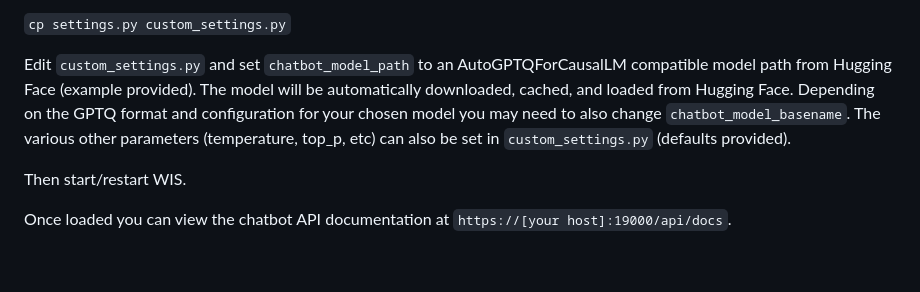
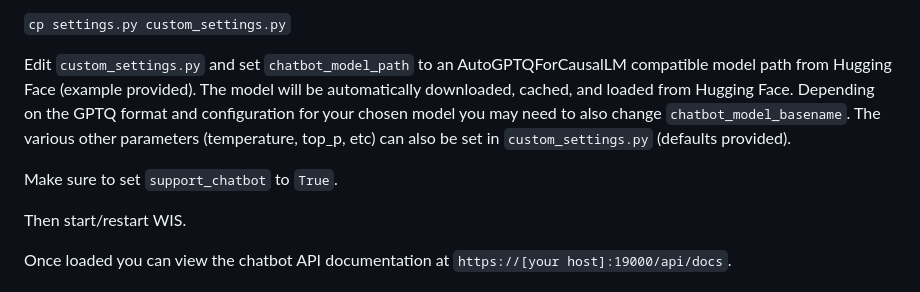
Before and after one commit to aidlx/yet-another-inference-server, a Markdown page: README.md, the part around the change. Rendered like a GitHub page; blank space fills up the shorter version.

Commit message:
Update README.md to set support_chatbot to True

````diff
--- a/README.md
+++ b/README.md
@@ -141,6 +141,8 @@ From WIS root:
 
 Edit ```custom_settings.py``` and set ```chatbot_model_path``` to an AutoGPTQForCausalLM compatible model path from Hugging Face (example provided). The model will be automatically downloaded, cached, and loaded from Hugging Face. Depending on the GPTQ format and configuration for your chosen model you may need to also change ```chatbot_model_basename```. The various other parameters (temperature, top_p, etc) can also be set in ```custom_settings.py``` (defaults provided).
 
+Make sure to set ```support_chatbot``` to ```True```.
+
 Then start/restart WIS.
 
 Once loaded you can view the chatbot API documentation at ```https://[your host]:19000/api/docs```.
````
